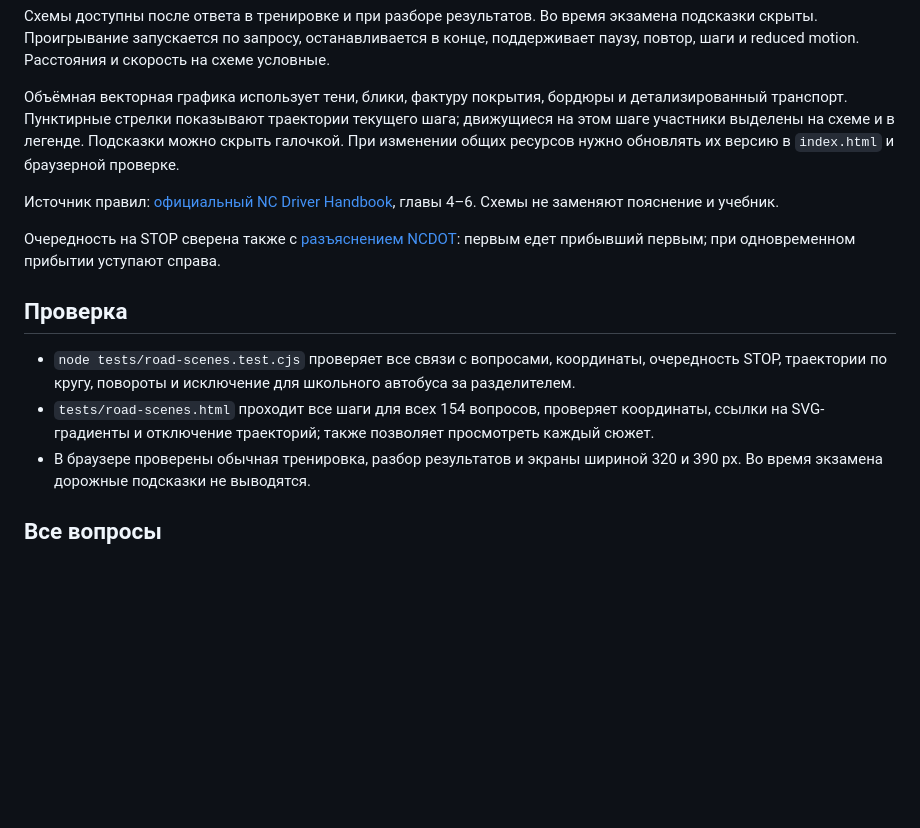
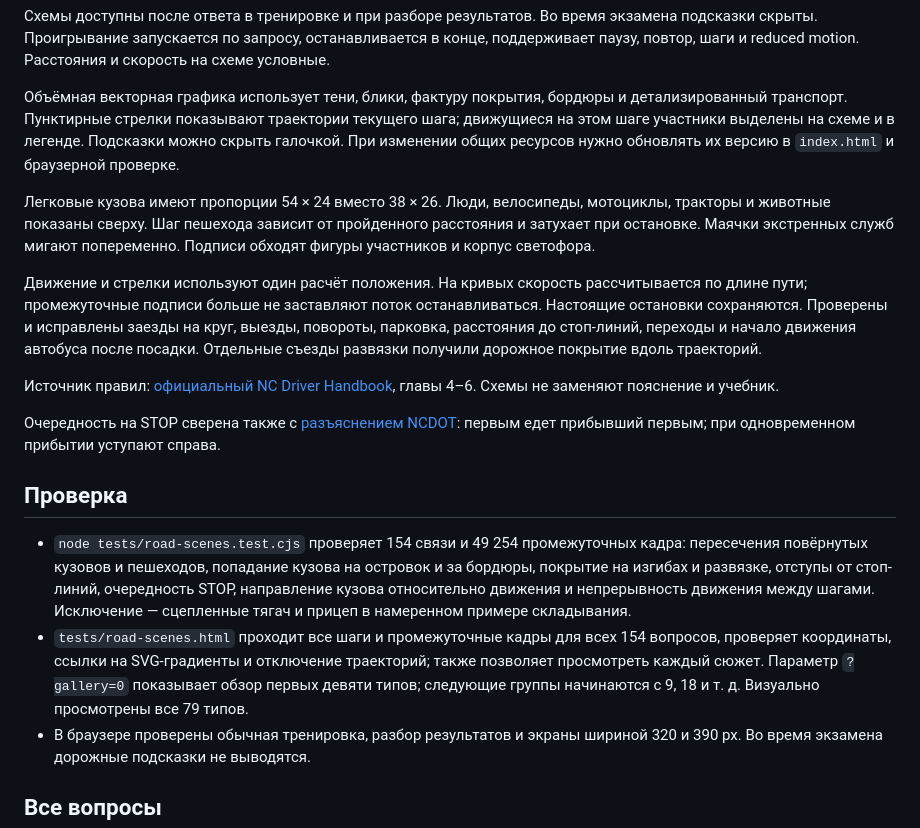
Before and after one commit to Jekins/ncdmvtest, a Markdown page: docs/road-visualizations.md, the part around the change. Drawn GitHub-style; blank space fills up the shorter version.

Commit message:
Revise road visualization details and testing procedures
Updated vehicle proportions, pedestrian step dynamics, and emergency service beacon behavior. Improved accuracy of movement calculations and clarified testing procedures.

```diff
--- a/docs/road-visualizations.md
+++ b/docs/road-visualizations.md
@@ -6,14 +6,18 @@
 
 Объёмная векторная графика использует тени, блики, фактуру покрытия, бордюры и детализированный транспорт. Пунктирные стрелки показывают траектории текущего шага; движущиеся на этом шаге участники выделены на схеме и в легенде. Подсказки можно скрыть галочкой. При изменении общих ресурсов нужно обновлять их версию в `index.html` и браузерной проверке.
 
+Легковые кузова имеют пропорции 54 × 24 вместо 38 × 26. Люди, велосипеды, мотоциклы, тракторы и животные показаны сверху. Шаг пешехода зависит от пройденного расстояния и затухает при остановке. Маячки экстренных служб мигают попеременно. Подписи обходят фигуры участников и корпус светофора.
+
+Движение и стрелки используют один расчёт положения. На кривых скорость рассчитывается по длине пути; промежуточные подписи больше не заставляют поток останавливаться. Настоящие остановки сохраняются. Проверены и исправлены заезды на круг, выезды, повороты, парковка, расстояния до стоп-линий, переходы и начало движения автобуса после посадки. Отдельные съезды развязки получили дорожное покрытие вдоль траекторий.
+
 Источник правил: [официальный NC Driver Handbook](https://www.ncdot.gov/dmv/license-id/driver-licenses/new-drivers/Documents/nc-driver-handbook.pdf), главы 4–6. Схемы не заменяют пояснение и учебник.
 
 Очередность на STOP сверена также с [разъяснением NCDOT](https://www.ncdot.gov/news/press-releases/Pages/2025/2025-02-13-gaston-county-aws.aspx): первым едет прибывший первым; при одновременном прибытии уступают справа.
 
 ## Проверка
 
-- `node tests/road-scenes.test.cjs` проверяет все связи с вопросами, координаты, очередность STOP, траектории по кругу, повороты и исключение для школьного автобуса за разделителем.
-- `tests/road-scenes.html` проходит все шаги для всех 154 вопросов, проверяет координаты, ссылки на SVG-градиенты и отключение траекторий; также позволяет просмотреть каждый сюжет.
+- `node tests/road-scenes.test.cjs` проверяет 154 связи и 49 254 промежуточных кадра: пересечения повёрнутых кузовов и пешеходов, попадание кузова на островок и за бордюры, покрытие на изгибах и развязке, отступы от стоп-линий, очередность STOP, направление кузова относительно движения и непрерывность движения между шагами. Исключение — сцепленные тягач и прицеп в намеренном примере складывания.
+- `tests/road-scenes.html` проходит все шаги и промежуточные кадры для всех 154 вопросов, проверяет координаты, ссылки на SVG-градиенты и отключение траекторий; также позволяет просмотреть каждый сюжет. Параметр `?gallery=0` показывает обзор первых девяти типов; следующие группы начинаются с 9, 18 и т. д. Визуально просмотрены все 79 типов.
 - В браузере проверены обычная тренировка, разбор результатов и экраны шириной 320 и 390 px. Во время экзамена дорожные подсказки не выводятся.
 
 ## Все вопросы
```
